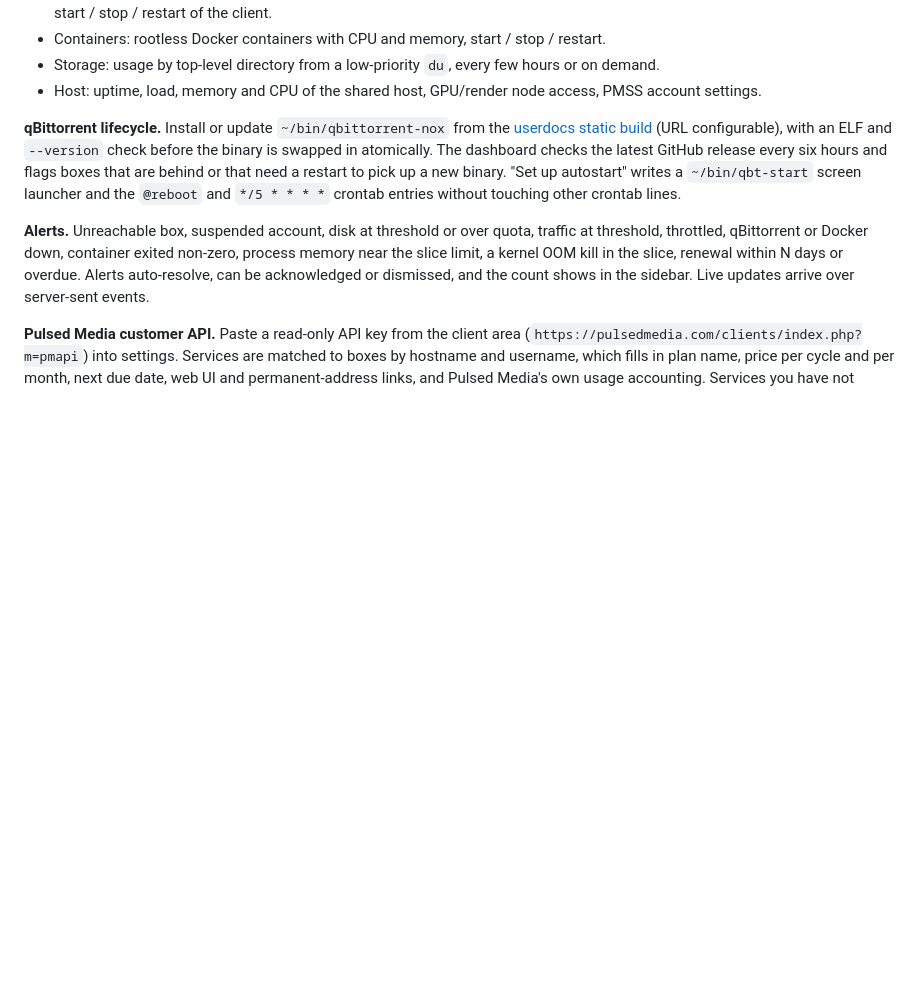
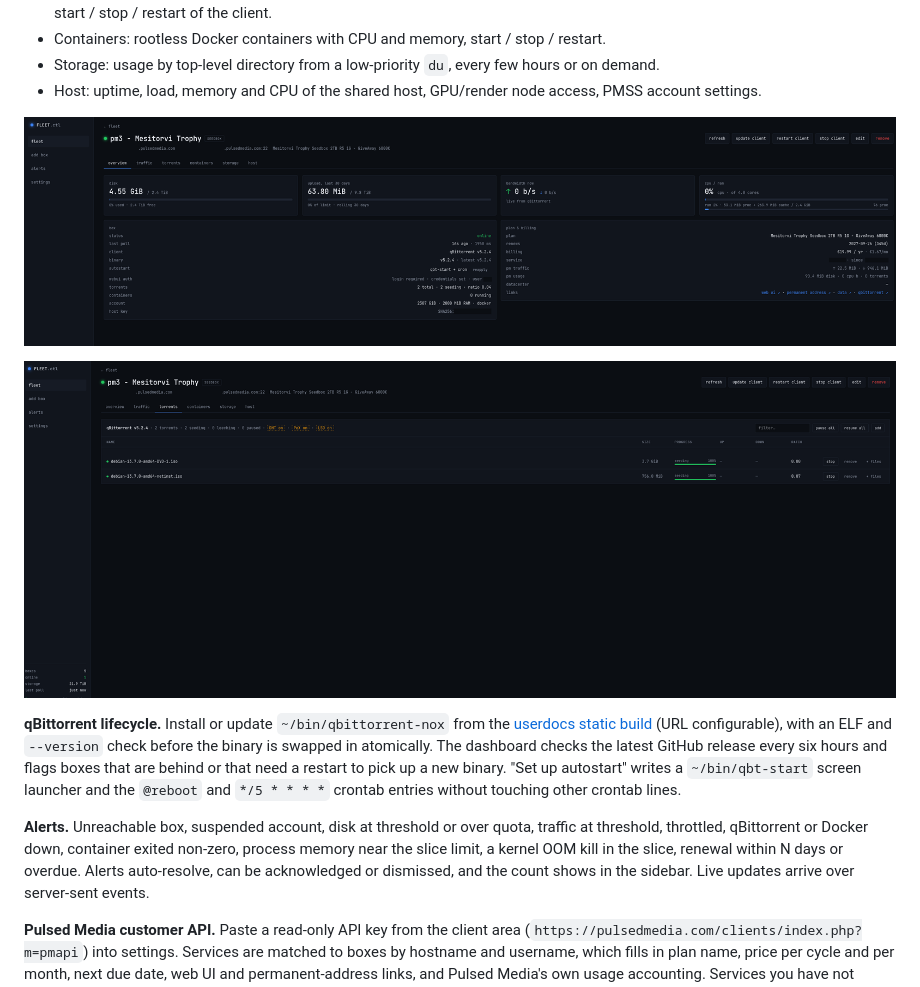
Before and after one commit to AlteredParadox/pmss-fleet-manager, a Markdown page: README.md, the part around the change. Rendered like a GitHub page; pictures changed too: docs/screenshot-box.png (added), docs/screenshot-torrents.png (added); blank space fills up the shorter version.

Commit message:
README: box overview and torrents tab screenshots
Co-Authored-By: Claude Fable 5.1 <noreply@anthropic.com>
Claude-Session: https://claude.ai/code/session_0128fMPtoQctJLNbPJVmAvok

```diff
--- a/README.md
+++ b/README.md
@@ -41,6 +41,10 @@ aggregate bandwidth, torrents, containers, next renewal and monthly cost.
   hours or on demand.
 - Host: uptime, load, memory and CPU of the shared host, GPU/render node
   access, PMSS account settings.
+
+![Box overview: disk, upload, bandwidth and CPU/RAM tiles, box status and client details, plan and billing with per-box links](docs/screenshot-box.png)
+
+![Torrents tab: client version and counts with DHT / PeX / LSD toggles, filter, pause all / resume all / add, and stop / remove / remove with files per torrent](docs/screenshot-torrents.png)
 
 **qBittorrent lifecycle.** Install or update `~/bin/qbittorrent-nox` from the
 [userdocs static build](https://github.com/userdocs/qbittorrent-nox-static)
```
